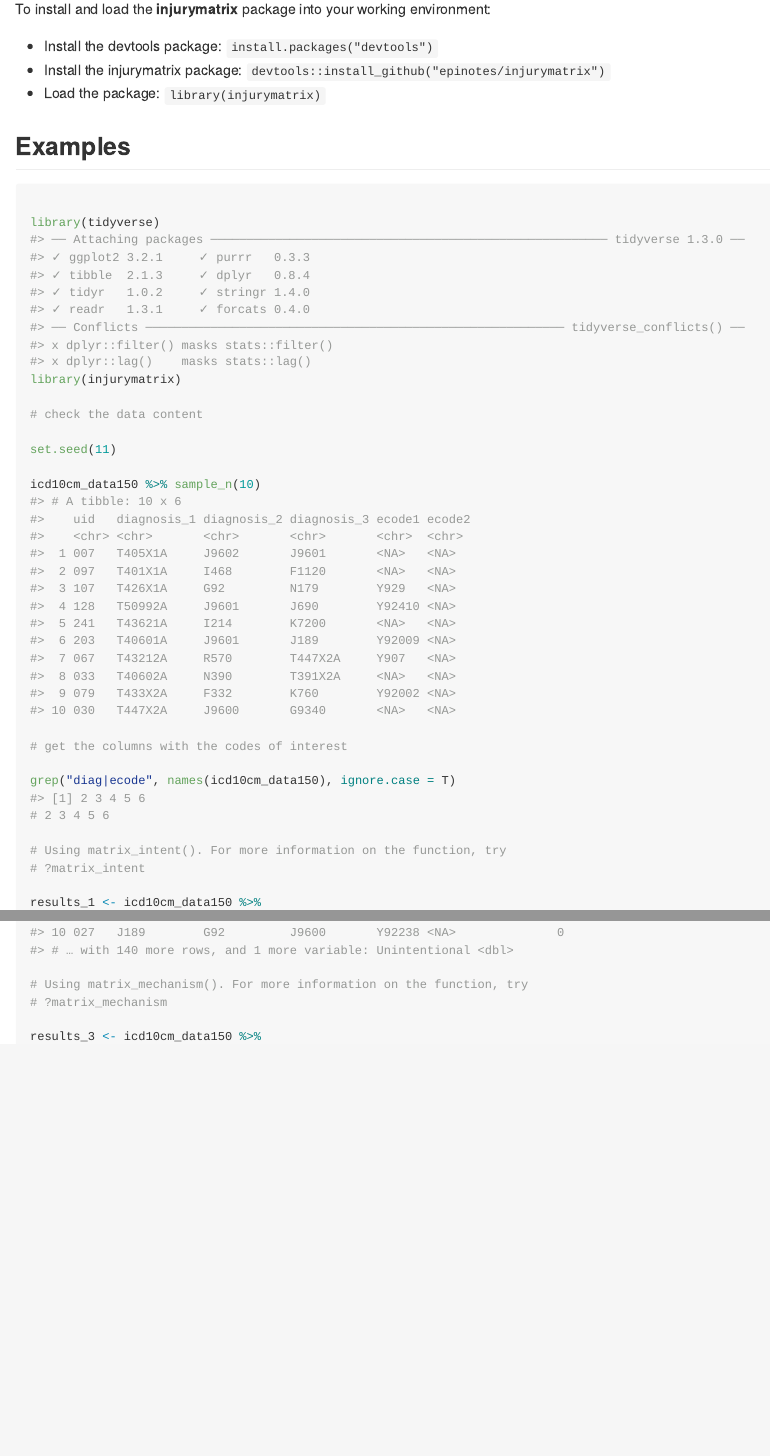
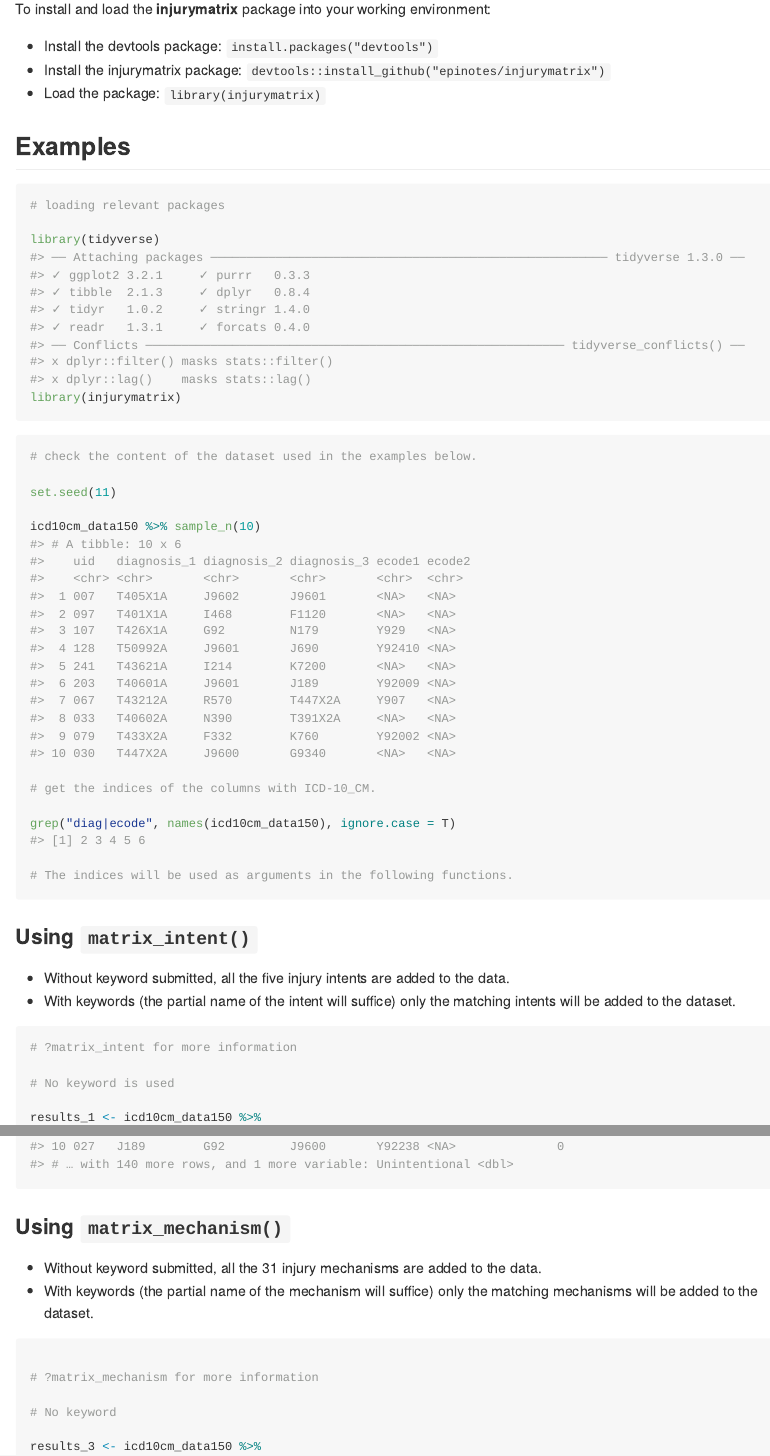
Before and after one commit to epinotes/injurymatrix, an R Markdown document (README.Rmd): the page in a window 1100 px wide, from 320 px down, and a second part further down, joined at a grey line. The pictures show the output file README.md that the author committed with the source, drawn offline in the style of GitHub.

Commit message:
edit README

````diff
--- a/README.Rmd
+++ b/README.Rmd
@@ -34,23 +32,40 @@ To install and load the **injurymatrix** package into your working environment:
 ## Examples
 
 ```{r}
+# loading relevant packages
 
 library(tidyverse)
 library(injurymatrix)
 
-# check the data content
+```
+
+
+
+```{r}
+# check the content of the dataset used in the examples below.
 
 set.seed(11)
 
 icd10cm_data150 %>% sample_n(10)
 
-# get the columns with the codes of interest
+# get the indices of the columns with ICD-10_CM.
 
 grep("diag|ecode", names(icd10cm_data150), ignore.case = T)
-# 2 3 4 5 6
 
-# Using matrix_intent(). For more information on the function, try
-# ?matrix_intent
+# The indices will be used as arguments in the following functions.
+
+```
+
+### Using `matrix_intent()`
+
+* Without keyword submitted, all the five injury intents are added to the data.
+* With keywords (the partial name of the intent will suffice) only the matching intents will be added to the dataset.
+
+
+```{r}
+# ?matrix_intent for more information
+
+# No keyword is used
 
 results_1 <- icd10cm_data150 %>%
   matrix_intent(inj_col = c(2:6))
@@ -66,19 +82,33 @@ pivot_longer(cols = -uid,
 group_by(intent) %>%
 summarise_at(vars(count), sum)
 
+# Keywords used
 
 results_2 <- icd10cm_data150 %>%
   matrix_intent(inj_col = c(2:6), "unintent", "undeterm")
 
 results_2
 
-# Using matrix_mechanism(). For more information on the function, try
-# ?matrix_mechanism
+```
+
+### Using `matrix_mechanism()`
+
+* Without keyword submitted, all the 31 injury mechanisms are added to the data.
+* With keywords (the partial name of the mechanism will suffice) only the matching mechanisms will be added to the dataset.
+
+
+```{r}
+
+# ?matrix_mechanism for more information
+
+# No keyword
 
 results_3 <- icd10cm_data150 %>%
   matrix_mechanism(inj_col = c(2:6))
 
 results_3
+
+# Keyword used
 
 results_4 <- icd10cm_data150 %>%
   matrix_mechanism(inj_col = c(2:6), "firearm", "fall", "pierce")
@@ -96,5 +127,5 @@ summarise_at(vars(count), sum)
 
 ```
 
-## Data included
+## Data included in the `injurymatrix` package
 
````
Also changed, not shown: R/utils.R (+0 -2 lines), README.md, README.Rmd (19 more changed lines).
